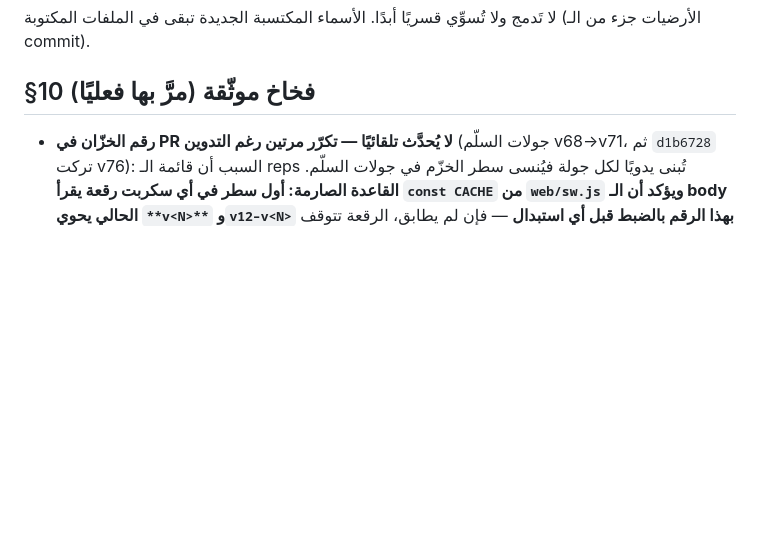
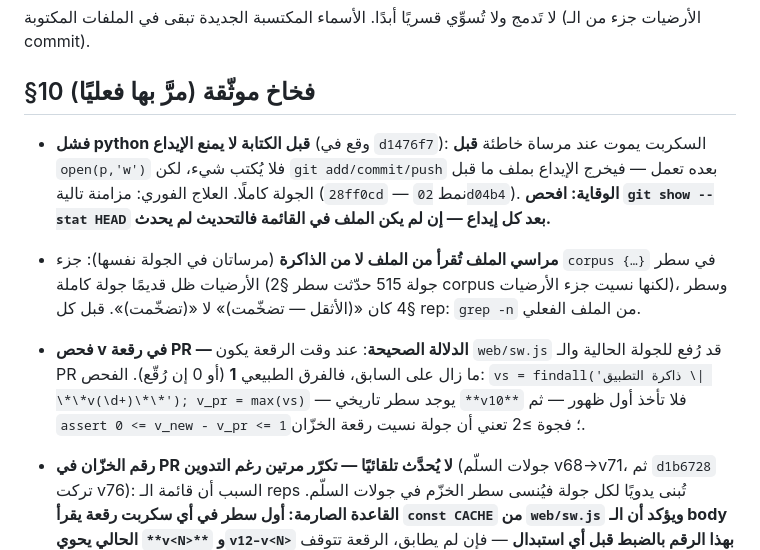
Before and after one commit to naderba69/deutschweg, a Markdown page: PROFESSIONAL_CONTINUATION_PROMPT_AR.md, the part around the change. Rendered like a GitHub page; blank space fills up the shorter version.

Commit message:
مزامنة الملف: فخّا d1476f7 (python قبل الكتابة + مراسي الذاكرة) ودلالة فحص v الصحيحة (فرق 0–1 على سطر الذاكرة بـ max)
Co-authored-by: arena-agent <297053741+arena-agent@users.noreply.github.com>

```diff
--- a/PROFESSIONAL_CONTINUATION_PROMPT_AR.md
+++ b/PROFESSIONAL_CONTINUATION_PROMPT_AR.md
@@ -175,6 +175,10 @@ npm start               # السيرفر ميّت عادةً
 
 ## §10 فخاخ موثّقة (مرَّ بها فعليًا)
 
+- **فشل python قبل الكتابة لا يمنع الإيداع** (وقع في `d1476f7`): السكربت يموت عند مرساة خاطئة **قبل** `open(p,'w')` فلا يُكتب شيء، لكن `git add/commit/push` بعده تعمل — فيخرج الإيداع بملف ما قبل الجولة كاملًا. العلاج الفوري: مزامنة تالية (`28ff0cd` — نمط `02d04b4`). **الوقاية: افحص `git show --stat HEAD` بعد كل إيداع — إن لم يكن الملف في القائمة فالتحديث لم يحدث.**
+- **مراسي الملف تُقرأ من الملف لا من الذاكرة** (مرساتان في الجولة نفسها): جزء `corpus {…}` في سطر الأرضيات ظل قديمًا جولة كاملة (جولة 515 حدّثت سطر §2 corpus لكنها نسيت جزء الأرضيات)، وسطر §4 كان «(الأثقل — تضخّمت)» لا «(تضخّمت)». قبل كل rep: `grep -n` من الملف الفعلي.
+- **فحص v في رقعة PR — الدلالة الصحيحة**: عند وقت الرقعة يكون `web/sw.js` قد رُفع للجولة الحالية والـ PR ما زال على السابق، فالفرق الطبيعي **1** (أو 0 إن رُقّع). الفحص: `vs = findall('ذاكرة التطبيق \| \*\*v(\d+)\*\*'); v_pr = max(vs)` — يوجد سطر تاريخي `**v10**` فلا تأخذ أول ظهور — ثم `assert 0 <= v_new - v_pr <= 1`؛ فجوة ≥2 تعني أن جولة نسيت رقعة الخزّان.
+
 - **رقم الخزّان في PR لا يُحدَّث تلقائيًا — تكرّر مرتين رغم التدوين** (جولات السلّم v68→v71، ثم `d1b6728` تركت v76): السبب أن قائمة الـ reps تُبنى يدويًا لكل جولة فيُنسى سطر الخزّم في جولات السلّم. **القاعدة الصارمة: أول سطر في أي سكربت رقعة يقرأ `const CACHE` من `web/sw.js` ويؤكد أن الـ body الحالي يحوي `**v<N>**` و`v12–v<N>` بهذا الرقم بالضبط قبل أي استبدال** — فإن لم يطابق، الرقعة تتوقف بصوت عالٍ قبل أن تُرسل (كما وقع في `a3c552c` فمنعت no-op صامتة).
 - أرضية خُفِضت في جولة فاشلة → صار كل measure يرفض الكتابة على فشل.
 - `coverage()` النتيجة الفارغة تبدو صحيحة: احكِم بـ`permille===1000` أو `String(c.unknown)`.
```
